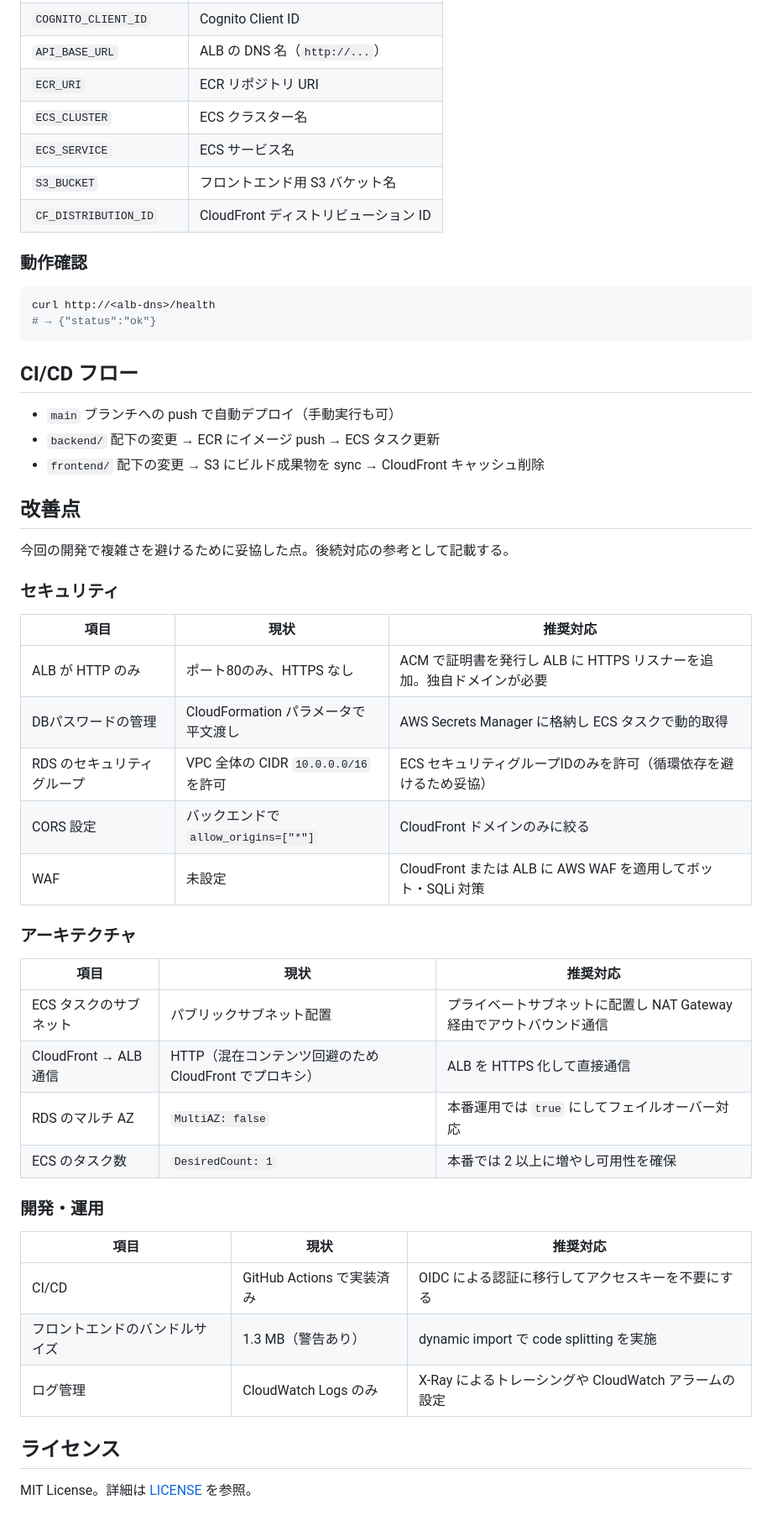
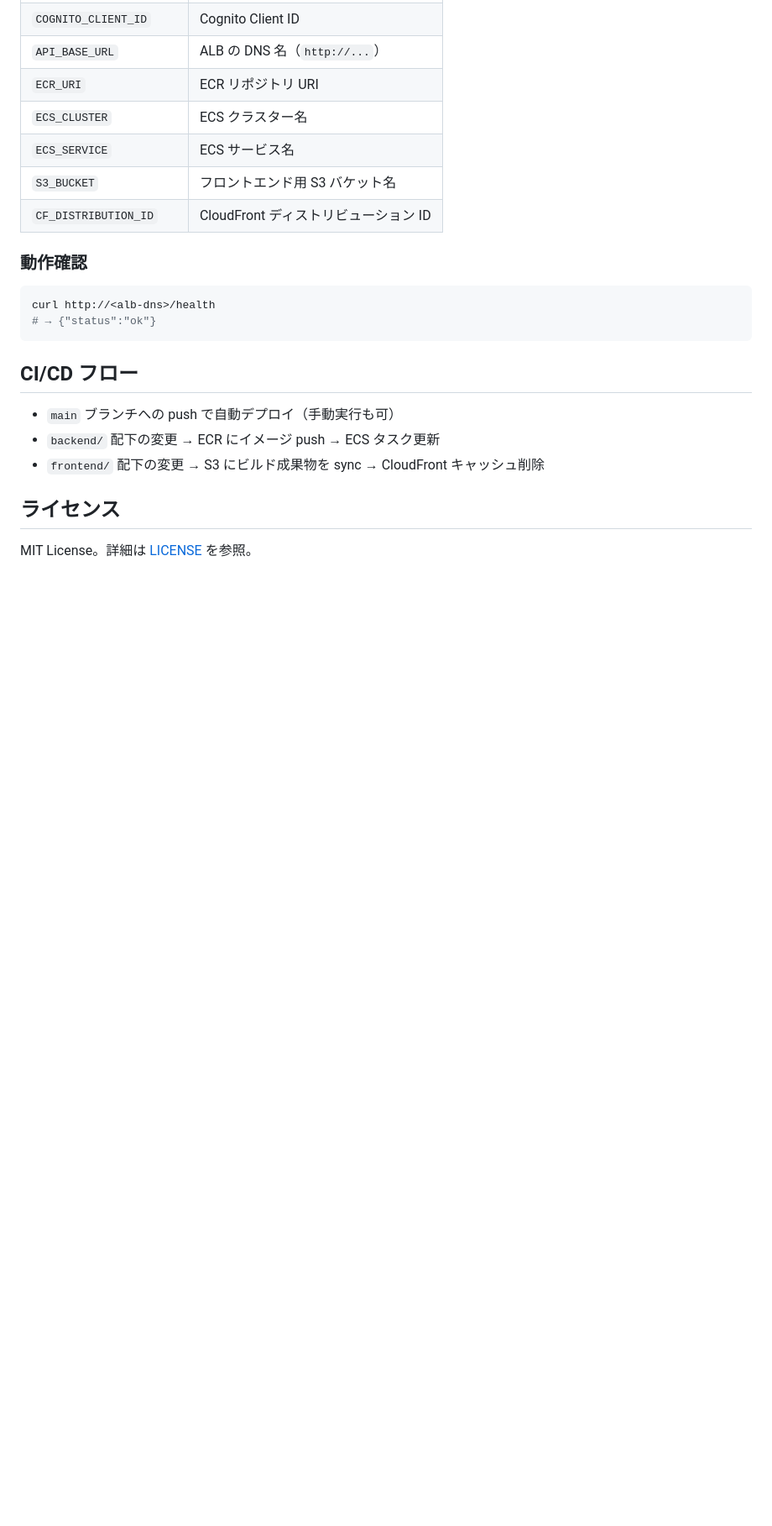
Before and after one commit to takuya0824/aws-memo, a Markdown page: README.md, the part around one of its changes. Shown at 84% size. Drawn GitHub-style; blank space fills up the shorter version.

```diff
--- a/README.md
+++ b/README.md
@@ -206,37 +187,6 @@ curl http://<alb-dns>/health
 - `backend/` 配下の変更 → ECR にイメージ push → ECS タスク更新
 - `frontend/` 配下の変更 → S3 にビルド成果物を sync → CloudFront キャッシュ削除
 
-## 改善点
-
-今回の開発で複雑さを避けるために妥協した点。後続対応の参考として記載する。
-
-### セキュリティ
-
-| 項目 | 現状 | 推奨対応 |
-|---|---|---|
-| ALB が HTTP のみ | ポート80のみ、HTTPS なし | ACM で証明書を発行し ALB に HTTPS リスナーを追加。独自ドメインが必要 |
-| DBパスワードの管理 | CloudFormation パラメータで平文渡し | AWS Secrets Manager に格納し ECS タスクで動的取得 |
-| RDS のセキュリティグループ | VPC 全体の CIDR `10.0.0.0/16` を許可 | ECS セキュリティグループIDのみを許可（循環依存を避けるため妥協） |
-| CORS 設定 | バックエンドで `allow_origins=["*"]` | CloudFront ドメインのみに絞る |
-| WAF | 未設定 | CloudFront または ALB に AWS WAF を適用してボット・SQLi 対策 |
-
-### アーキテクチャ
-
-| 項目 | 現状 | 推奨対応 |
-|---|---|---|
-| ECS タスクのサブネット | パブリックサブネット配置 | プライベートサブネットに配置し NAT Gateway 経由でアウトバウンド通信 |
-| CloudFront → ALB 通信 | HTTP（混在コンテンツ回避のため CloudFront でプロキシ） | ALB を HTTPS 化して直接通信 |
-| RDS のマルチ AZ | `MultiAZ: false` | 本番運用では `true` にしてフェイルオーバー対応 |
-| ECS のタスク数 | `DesiredCount: 1` | 本番では 2 以上に増やし可用性を確保 |
-
-### 開発・運用
-
-| 項目 | 現状 | 推奨対応 |
-|---|---|---|
-| CI/CD | GitHub Actions で実装済み | OIDC による認証に移行してアクセスキーを不要にする |
-| フロントエンドのバンドルサイズ | 1.3 MB（警告あり） | dynamic import で code splitting を実施 |
-| ログ管理 | CloudWatch Logs のみ | X-Ray によるトレーシングや CloudWatch アラームの設定 |
-
 ## ライセンス
 
 MIT License。詳細は [LICENSE](./LICENSE) を参照。
```
Also changed, not shown: other parts of README.md (+2 -21 lines), CLAUDE.md (deleted, +0 -79 lines), docs/images/architecture.png (added), 2 other files.
